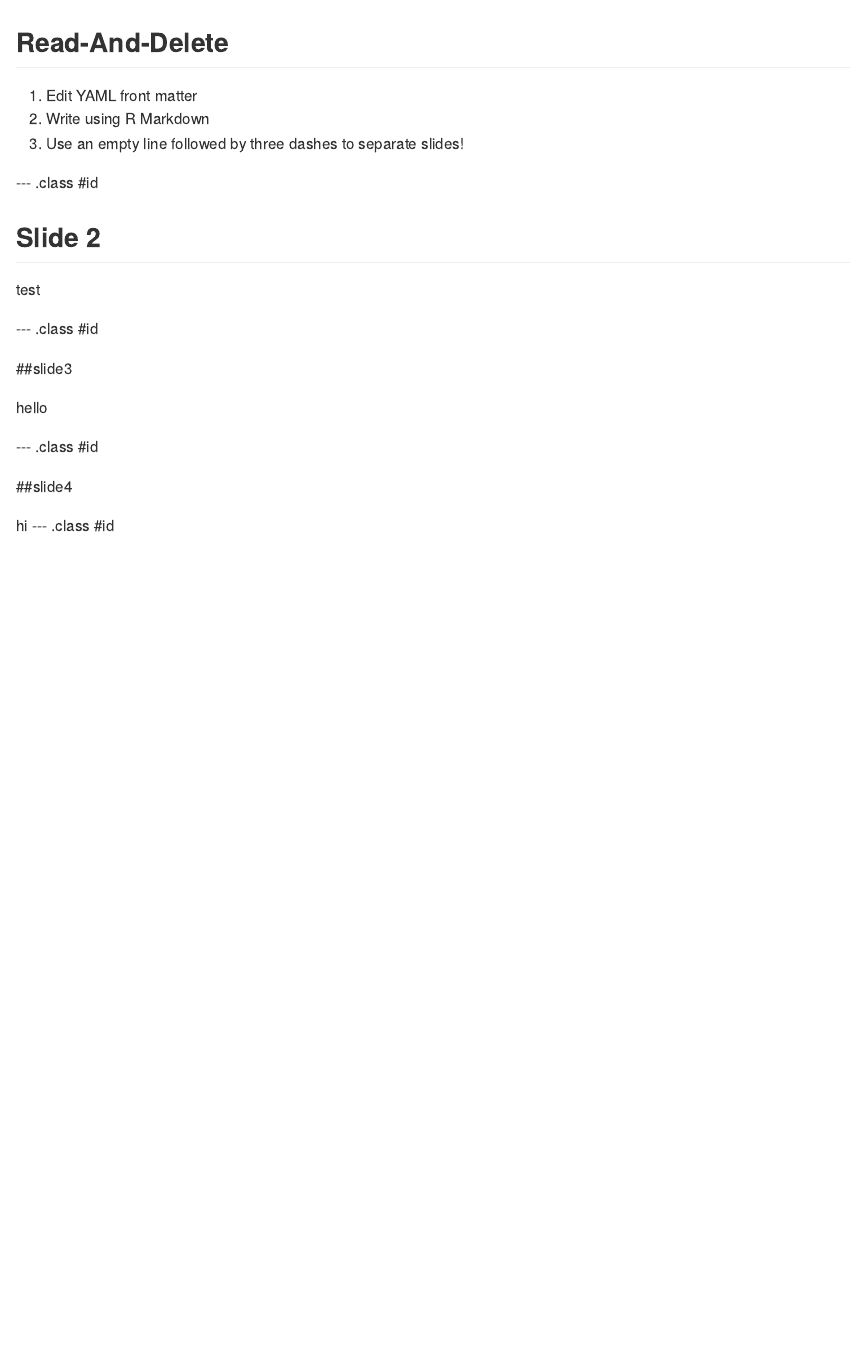
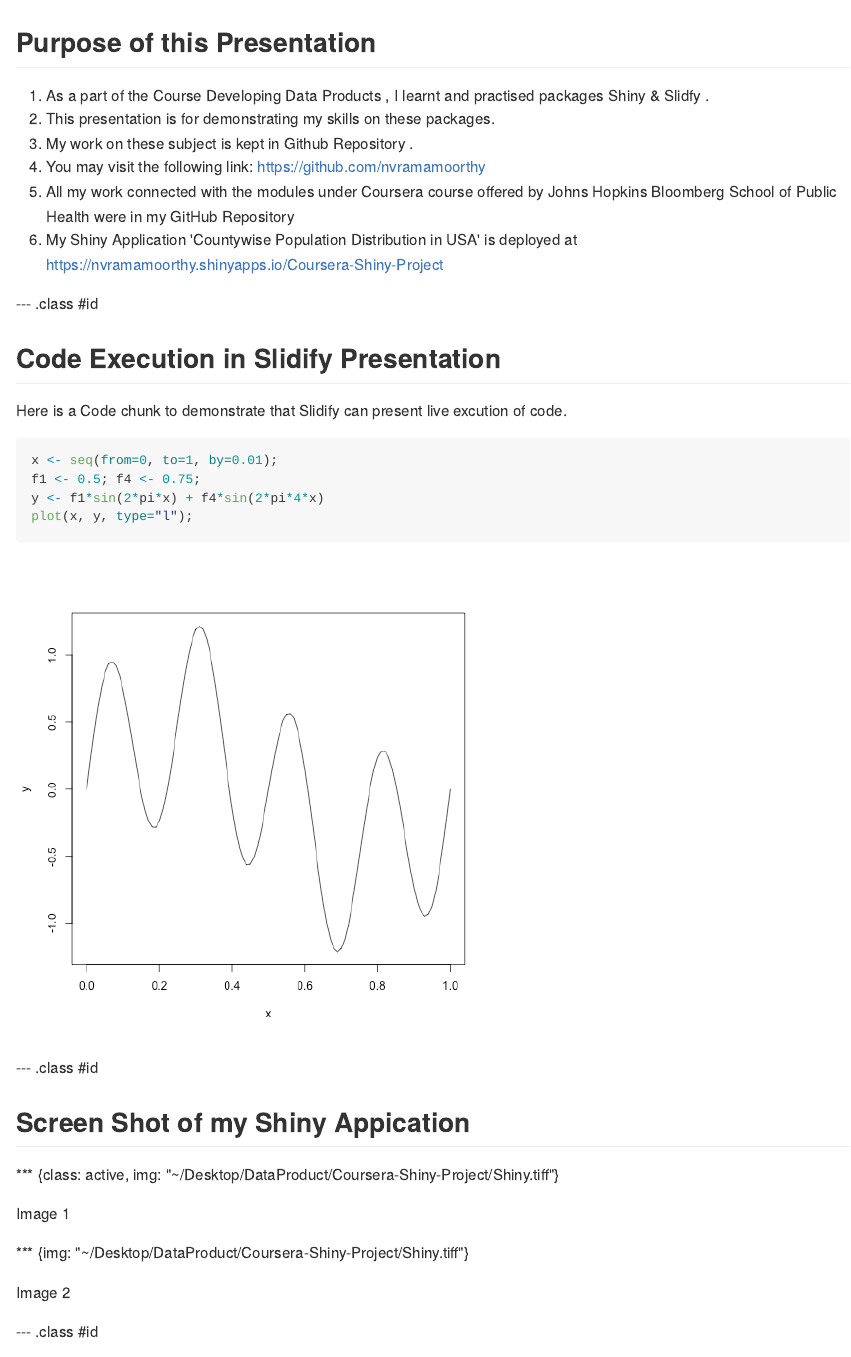
Before and after one commit to nvramamoorthy/Coursera-Slidify-Project, an R Markdown document (index.Rmd): the page in a window 1100 px wide, from its top. The pictures show the output file index.md that the author committed with the source, drawn offline in the style of GitHub.

Commit message:
Adding few stuffs

````diff
--- a/index.Rmd
+++ b/index.Rmd
@@ -1,6 +1,6 @@
 ---
-title       : Slidify Project
-subtitle    : For Coursera
+title       : Shiny Slidify Project
+subtitle    : For Coursera 'Developing Data Products'
 author      : NV Ramamoorthy
 job         : Freelance Consultant
 framework   : io2012        # {io2012, html5slides, shower, dzslides, ...}
@@ -11,24 +11,41 @@ mode        : selfcontained # {standalone, draft}
 knit        : slidify::knit2slides
 ---
 
-## Read-And-Delete
+## Purpose of this Presentation
 
-1. Edit YAML front matter
-2. Write using R Markdown
-3. Use an empty line followed by three dashes to separate slides!
+1. As a part of the Course Developing Data Products , I  learnt and practised packages Shiny & Slidfy .
+2. This presentation is for demonstrating my skills on these packages.
+3. My work on these subject is kept in Github Repository .
+4. You may visit the following link: https://github.com/nvramamoorthy
+5. All my work connected with the modules under Coursera course offered by Johns Hopkins Bloomberg School of Public Health were in my GitHub Repository
+6. My Shiny Application 'Countywise Population Distribution in USA' is deployed at https://nvramamoorthy.shinyapps.io/Coursera-Shiny-Project
 
 --- .class #id
 
-## Slide 2
+## Code Execution in Slidify Presentation
 
-test
+Here is a Code chunk to demonstrate that Slidify can present live excution of code.
+
+```{r}
+x <- seq(from=0, to=1, by=0.01);
+f1 <- 0.5; f4 <- 0.75;
+y <- f1*sin(2*pi*x) + f4*sin(2*pi*4*x)
+plot(x, y, type="l");
+```
 
 --- .class #id
 
-##slide3
+## Screen Shot of my Shiny Appication
 
-hello
+*** {class: active, img: "~/Desktop/DataProduct/Coursera-Shiny-Project/Shiny.tiff"}
+
+ Image 1
+
+ *** {img: "~/Desktop/DataProduct/Coursera-Shiny-Project/Shiny.tiff"}
+
+ Image 2
+
+
 
 --- .class #id
 
-##slide4
@@ -35,3 +55 @@ hello
 
-hi
---- .class #id
````
Also changed, not shown: assets/fig/unnamed-chunk-1-1.png (added), index.html, index.md, index.Rmd (18 more changed lines), 1 other file.
